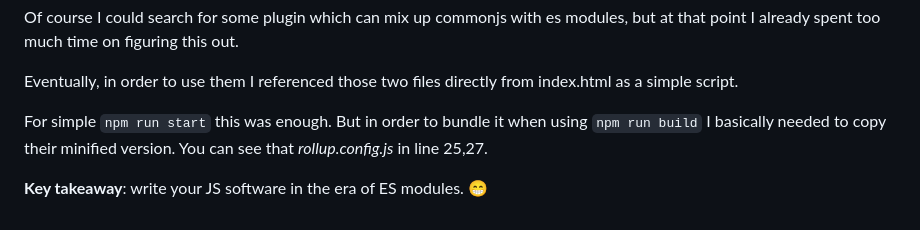
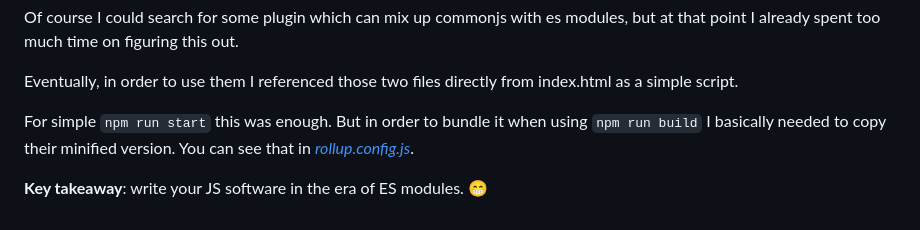
Before and after one commit to ocsi0520/mjml-email-builder, a Markdown page: docs/mistakes.md, the part around the change. GitHub-like rendering.

Commit message:
add link to rollup config in mistakes

```diff
--- a/docs/mistakes.md
+++ b/docs/mistakes.md
@@ -173,6 +173,6 @@ Of course I could search for some plugin which can mix up commonjs with es modul
 
 Eventually, in order to use them I referenced those two files directly from index.html as a simple script.
 
-For simple `npm run start` this was enough. But in order to bundle it when using `npm run build` I basically needed to copy their minified version. You can see that _rollup.config.js_ in line 25,27.
+For simple `npm run start` this was enough. But in order to bundle it when using `npm run build` I basically needed to copy their minified version. You can see that in [_rollup.config.js_](../rollup.config.js?plane1#L25).
 
 **Key takeaway**: write your JS software in the era of ES modules. 😁
```
